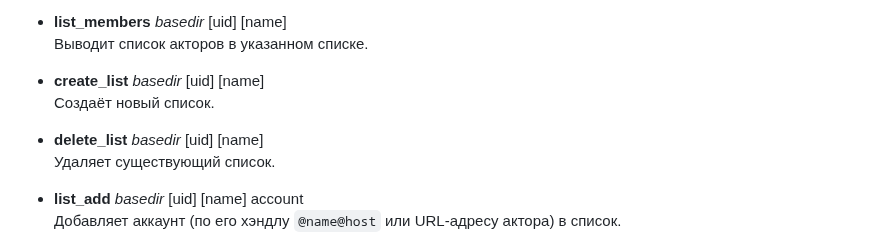
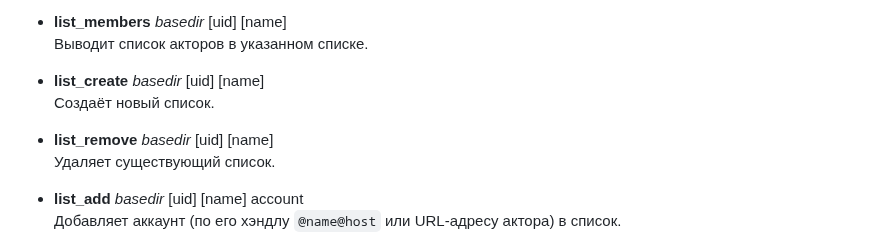
Before and after one commit to vorons/snac-docs, a Markdown page: docs/home.md, the part around the change. GitHub-like rendering.

```diff
--- a/docs/home.md
+++ b/docs/home.md
@@ -359,10 +359,10 @@ URL-адрес изображения, которое будет использ
 - **list_members** *basedir* [uid] [name]
 Выводит список акторов в указанном списке.
 
-- **create_list** *basedir* [uid] [name]
+- **list_create** *basedir* [uid] [name]
 Создаёт новый список.
 
-- **delete_list** *basedir* [uid] [name]
+- **list_remove** *basedir* [uid] [name]
 Удаляет существующий список.
 
 - **list_add** *basedir* [uid] [name] account
```
